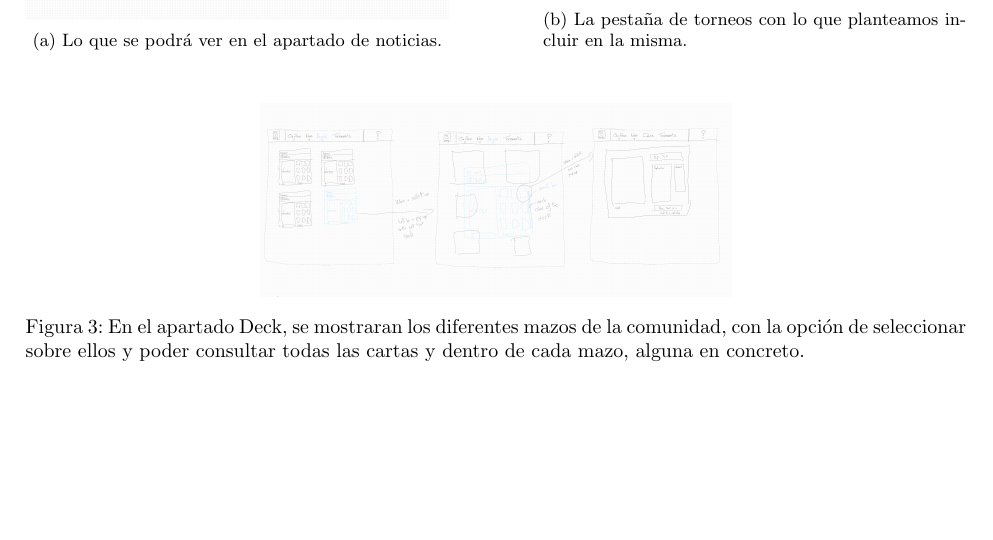
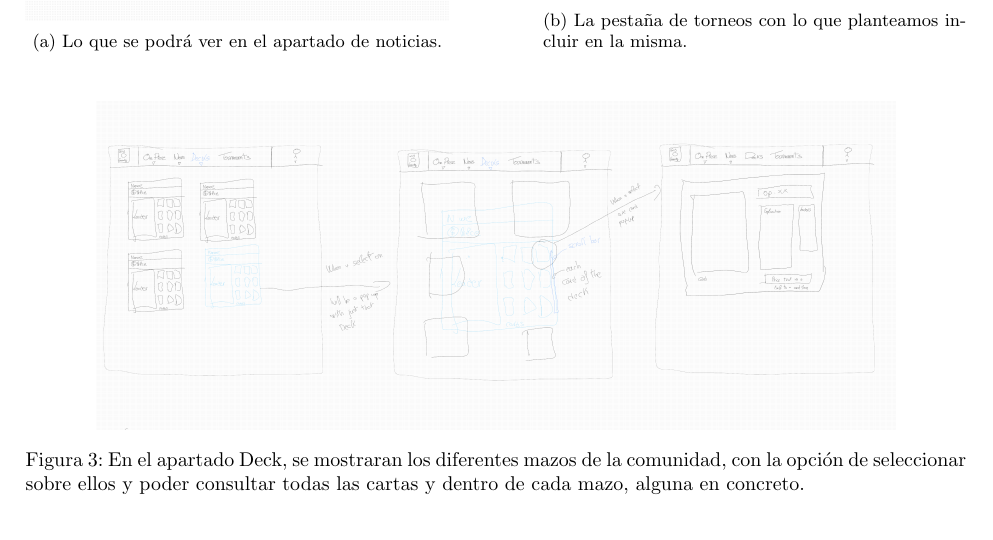
Before and after one commit to edgsant/CardPartner-TCG-Platform, a LaTeX document (grupo33.tex): part of page 5 of 6, cut so that both start at the same text, the shorter picture padded with empty space. Compiled offline with pdfLaTeX.

Commit message:
fix: correccion del tamanno de las figuras

```diff
--- a/grupo33.tex
+++ b/grupo33.tex
@@ -257,7 +257,7 @@
 	\end{figure}
 	\begin{figure}[H]
 			\centering
-			\includegraphics[width=0.5\textwidth]{Recursos/decks.png}
+			\includegraphics[width=0.85\textwidth]{Recursos/decks.png}
 			\caption{En el apartado Deck, se mostraran los diferentes mazos de la comunidad, con la opción de seleccionar sobre ellos y poder consultar todas las cartas y dentro de cada mazo, alguna en concreto.}
 	\end{figure}
 
```
Also changed, not shown: grupo33.pdf.
